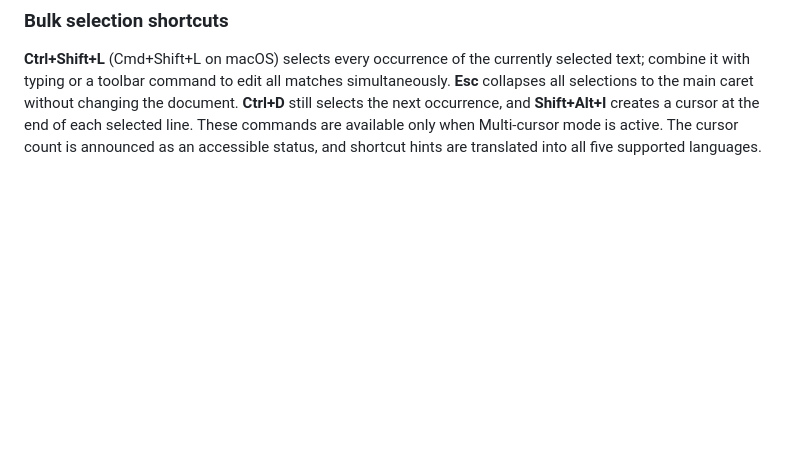
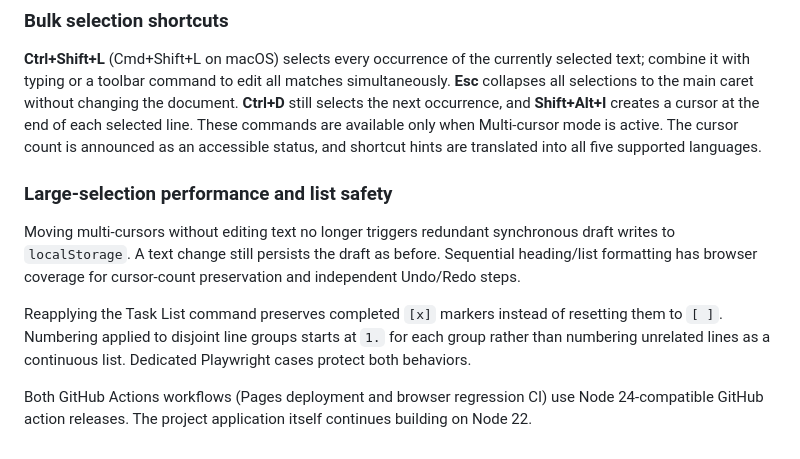
Before and after one commit to shafranek-js/learning-markdown, a Markdown page: README.md, the part around the change. Drawn GitHub-style; blank space fills up the shorter version.

Commit message:
Document large-selection performance and safe list formatting

```diff
--- a/README.md
+++ b/README.md
@@ -268,3 +268,12 @@ The `.github/workflows/browser-tests.yml` workflow runs the Playwright Chromium
 ### Bulk selection shortcuts
 
 **Ctrl+Shift+L** (Cmd+Shift+L on macOS) selects every occurrence of the currently selected text; combine it with typing or a toolbar command to edit all matches simultaneously. **Esc** collapses all selections to the main caret without changing the document. **Ctrl+D** still selects the next occurrence, and **Shift+Alt+I** creates a cursor at the end of each selected line. These commands are available only when Multi-cursor mode is active. The cursor count is announced as an accessible status, and shortcut hints are translated into all five supported languages.
+
+
+### Large-selection performance and list safety
+
+Moving multi-cursors without editing text no longer triggers redundant synchronous draft writes to `localStorage`. A text change still persists the draft as before. Sequential heading/list formatting has browser coverage for cursor-count preservation and independent Undo/Redo steps.
+
+Reapplying the Task List command preserves completed `[x]` markers instead of resetting them to `[ ]`. Numbering applied to disjoint line groups starts at `1.` for each group rather than numbering unrelated lines as a continuous list. Dedicated Playwright cases protect both behaviors.
+
+Both GitHub Actions workflows (Pages deployment and browser regression CI) use Node 24-compatible GitHub action releases. The project application itself continues building on Node 22.
```
